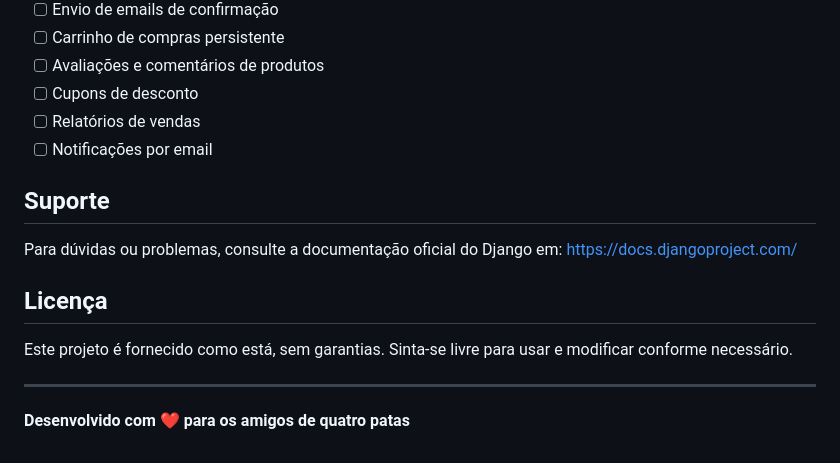
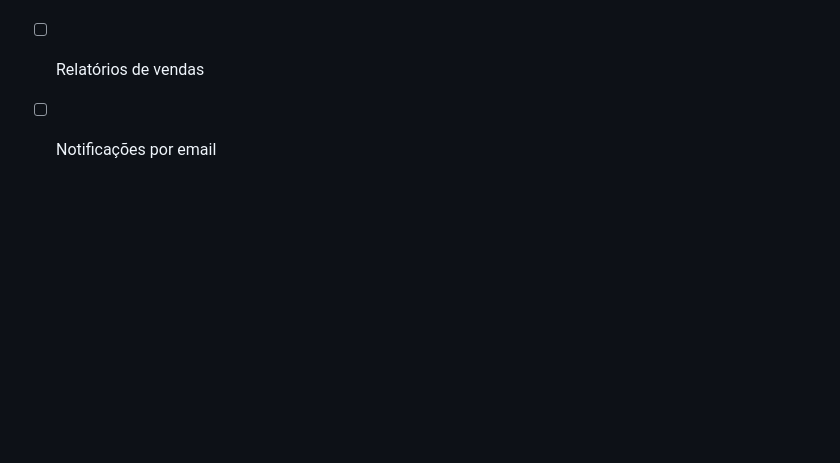
Before and after one commit to Vinicius510/EPetShop, a Markdown page: README.md, the part around the change. Drawn GitHub-style; blank space fills up the shorter version.

Commit message:
Clean up README by removing sections
Removed support, license, and closing message sections from README.

```diff
--- a/README.md
+++ b/README.md
@@ -212,15 +212,3 @@ Edite as variáveis CSS em `templates/base.html`:
 - [ ] Cupons de desconto
 - [ ] Relatórios de vendas
 - [ ] Notificações por email
-
-## Suporte
-
-Para dúvidas ou problemas, consulte a documentação oficial do Django em: https://docs.djangoproject.com/
-
-## Licença
-
-Este projeto é fornecido como está, sem garantias. Sinta-se livre para usar e modificar conforme necessário.
-
----
-
-**Desenvolvido com ❤️ para os amigos de quatro patas**
```
